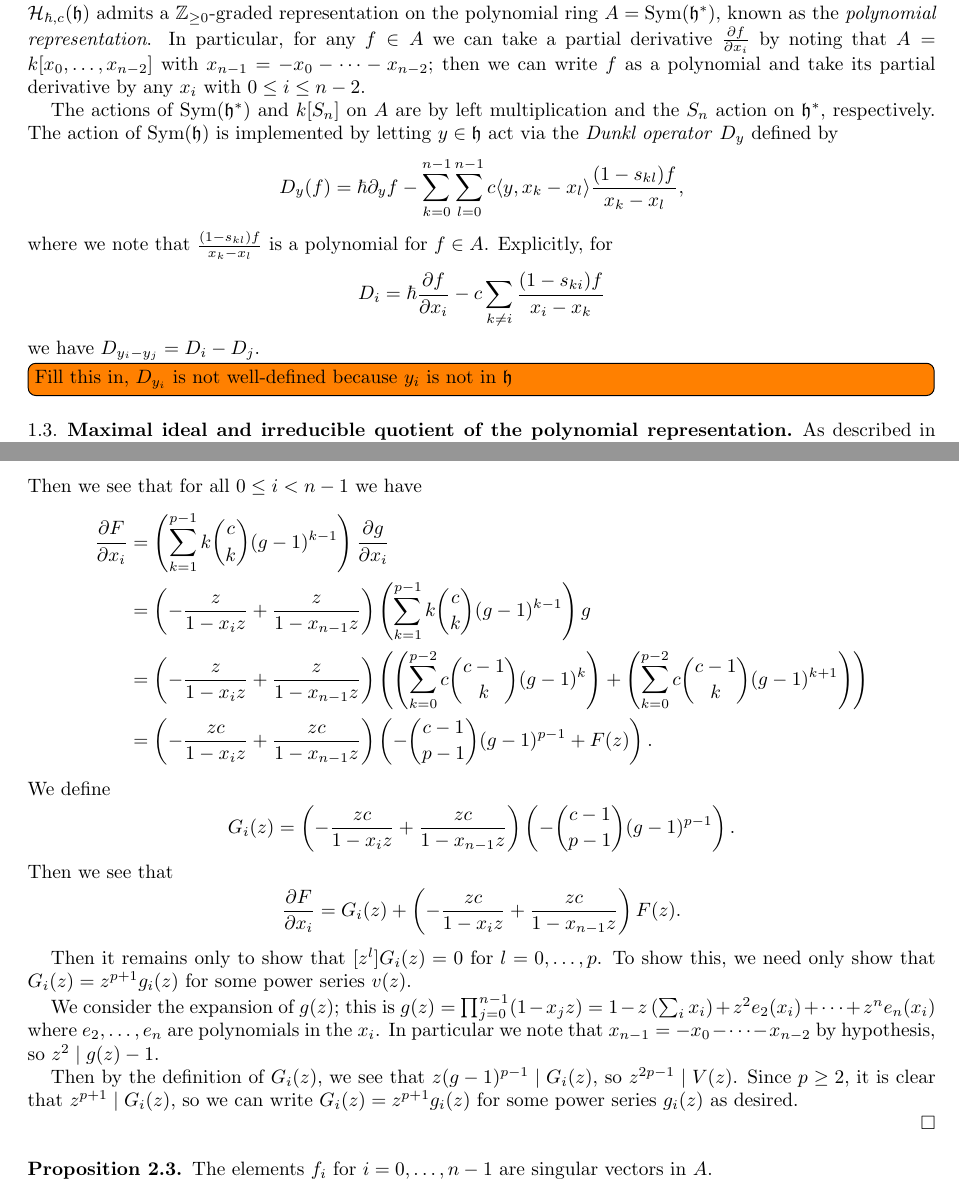
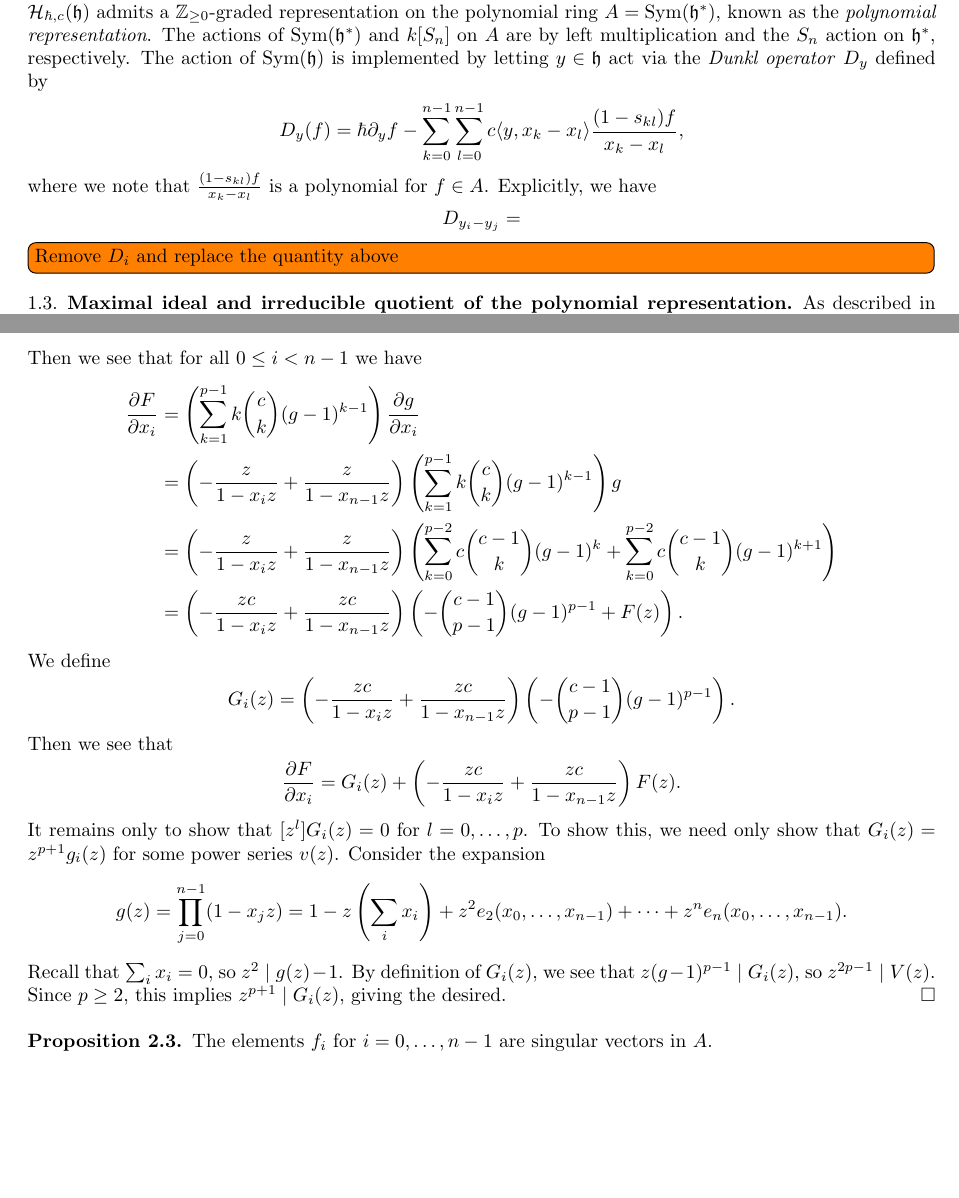
Before and after one commit to sdevadas/cherednik-urop2014, a LaTeX paper (formalwriteup.tex): two parts of pages 2 and 5 of 12, joined at a grey line, cut so that both start at the same text, the shorter picture padded with empty space. Compiled offline with pdfLaTeX.

Commit message:
Line edits, Dunkl

```diff
--- a/formalwriteup.tex
+++ b/formalwriteup.tex
@@ -100,21 +100,16 @@ For any $\alpha \ne 0$, $\HH_{\hbar,c}(\h)$ and $\HH_{\alpha\hbar,\alpha c}(\h)$
 
 \subsection{Polynomial representation of the rational Cherednik algebra}
 
-The rational Cherednik algebra $\HH_{\hbar, c}(\h)$ admits a $\ZZ_{\geq 0}$-graded representation on the polynomial ring $A = \Sym(\h^*)$, known as the \textit{polynomial representation}. In particular, for any $f \in A$ we can take a partial derivative $\frac{\partial f}{\partial x_i}$ by noting that $A=k[x_0,\dots,x_{n-2}]$ with $x_{n-1}=-x_0-\dots-x_{n-2}$; then we can write $f$ as a polynomial and take its partial derivative by any $x_i$ with $0 \le i \le n-2$.
-
-The actions of $\Sym(\h^*)$ and $k[S_n]$ on $A$ are by left multiplication and the $S_n$ action on $\h^*$, respectively.  The action of $\Sym(\h)$ is implemented by letting $y \in \h$ act via the \textit{Dunkl operator} $D_y$ defined by
+The rational Cherednik algebra $\HH_{\hbar, c}(\h)$ admits a $\ZZ_{\geq 0}$-graded representation on the polynomial ring $A = \Sym(\h^*)$, known as the \textit{polynomial representation}.  The actions of $\Sym(\h^*)$ and $k[S_n]$ on $A$ are by left multiplication and the $S_n$ action on $\h^*$, respectively.  The action of $\Sym(\h)$ is implemented by letting $y \in \h$ act via the \textit{Dunkl operator} $D_y$ defined by
 \begin{align*}
 D_y(f) = \hbar \partial_y f  - \sum_{k=0}^{n-1} \sum_{l=0}^{n-1} c  \langle y, x_k-x_l \rangle \frac{(1-s_{kl}) f}{x_k - x_l},
 \end{align*}
-where we note that $\frac{(1-s_{kl}) f}{x_k - x_l}$ is a polynomial for $f \in A$. Explicitly, for
+where we note that $\frac{(1-s_{kl}) f}{x_k - x_l}$ is a polynomial for $f \in A$. Explicitly, we have
 \[
-D_i = \hbar\frac{\partial f}{\partial x_i} -c \sum_{k \ne i} \frac{(1-s_{ki})f}{x_i-x_k}
+D_{y_i - y_j} =
 \]
-we have $D_{y_i - y_j} = D_i - D_j$.
 
-
-\todo[inline]{Fill this in, $D_{y_i}$ is not well-defined because $y_i$ is not in $\h$}
-
+\todo[inline]{Remove $D_i$ and replace the quantity above}
 
 \subsection{Maximal ideal and irreducible quotient of the polynomial representation}
 
@@ -250,7 +245,7 @@ Then we see that for all $0 \le i < n-1$ we have
 &=\left(-\frac{z}{1-x_iz}+\frac{z}{1-x_{n-1}z}\right)\left(\sum_{k=1}^{p-1}k\binom{c}{k}(g-1)^{k-1}\right)g\\
 %&=\left(-\frac{z}{1-x_iz}+\frac{z}{1-x_{n-1}z}\right)\left(\sum_{k=0}^{p-2}(k+1)\binom{c}{k+1}(g-1)^{k}\right)g\\
 %&=\left(-\frac{z}{1-x_iz}+\frac{z}{1-x_{n-1}z}\right)\left(\sum_{k=0}^{p-2}c\binom{c-1}{k}(g-1)^{k}\right)(g-1+1)\\
-&=\left(-\frac{z}{1-x_iz}+\frac{z}{1-x_{n-1}z}\right)\left(\left(\sum_{k=0}^{p-2}c\binom{c-1}{k}(g-1)^{k}\right)+\left(\sum_{k=0}^{p-2}c\binom{c-1}{k}(g-1)^{k+1}\right)\right)\\
+&=\left(-\frac{z}{1-x_iz}+\frac{z}{1-x_{n-1}z}\right)\left(\sum_{k=0}^{p-2}c\binom{c-1}{k}(g-1)^{k}+\sum_{k=0}^{p-2}c\binom{c-1}{k}(g-1)^{k+1}\right)\\
 %&=\left(-\frac{z}{1-x_iz}+\frac{z}{1-x_{n-1}z}\right)\left(\left(\sum_{k=0}^{p-2}c\binom{c-1}{k}(g-1)^{k}\right)+\left(\sum_{k=1}^{p-1}c\binom{c-1}{k-1}(g-1)^{k}\right)\right)\\
 %&=\left(-\frac{z}{1-x_iz}+\frac{z}{1-x_{n-1}z}\right)\left(-c\binom{c-1}{p-1}(g-1)^{p-1}+\sum_{k=0}^{p-1}c\binom{c}{k}(g-1)^{k}\right)\\
 &=\left(-\frac{zc}{1-x_iz}+\frac{zc}{1-x_{n-1}z}\right)\left(-\binom{c-1}{p-1}(g-1)^{p-1}+F(z)\right).
@@ -263,13 +258,11 @@ Then we see that
 \[
 \frac{\partial F}{\partial x_i}=G_i(z)+\left(-\frac{zc}{1-x_iz}+\frac{zc}{1-x_{n-1}z}\right)F(z).
 \]
-
-Then it remains only to show that $[z^l]G_i(z)=0$ for $l=0,\dots,p$. To show this, we need only show that $G_i(z)=z^{p+1}g_i(z)$ for some power series $v(z)$.
-
-We consider the expansion of $g(z)$; this is $g(z)=\prod_{j=0}^{n-1} (1-x_jz) = 1-z\left(\sum_i x_i\right)+z^2e_2(x_i)+\dots+z^ne_n(x_i)$ where $e_2,\dots,e_n$ are polynomials in the $x_i$. In particular we note that $x_{n-1}=-x_0-\dots-x_{n-2}$ by hypothesis, so $z^2 \mid g(z)-1$.
-
-Then by the definition of $G_i(z)$, we see that $z(g-1)^{p-1} \mid G_i(z)$, so $z^{2p-1} \mid V(z)$. Since $p \ge 2$, it is clear that $z^{p+1} \mid G_i(z)$, so we can write $G_i(z)=z^{p+1}g_i(z)$ for some power series $g_i(z)$ as desired.
-
+It remains only to show that $[z^l]G_i(z)=0$ for $l=0,\dots,p$. To show this, we need only show that $G_i(z)=z^{p+1}g_i(z)$ for some power series $v(z)$.  Consider the expansion
+\[
+g(z)=\prod_{j=0}^{n-1} (1-x_jz) = 1-z\left(\sum_i x_i\right)+z^2e_2(x_0, \ldots, x_{n-1})+\dots+z^ne_n(x_0, \ldots, x_{n - 1}).
+\]
+Recall that $\sum_i x_i = 0$, so $z^2 \mid g(z)-1$.  By definition of $G_i(z)$, we see that $z(g-1)^{p-1} \mid G_i(z)$, so $z^{2p-1} \mid V(z)$. Since $p \ge 2$, this implies $z^{p+1} \mid G_i(z)$, giving the desired.
 \end{proof}
 
 
```
Also changed, not shown: formalwriteup.tex (7 more changed lines).
